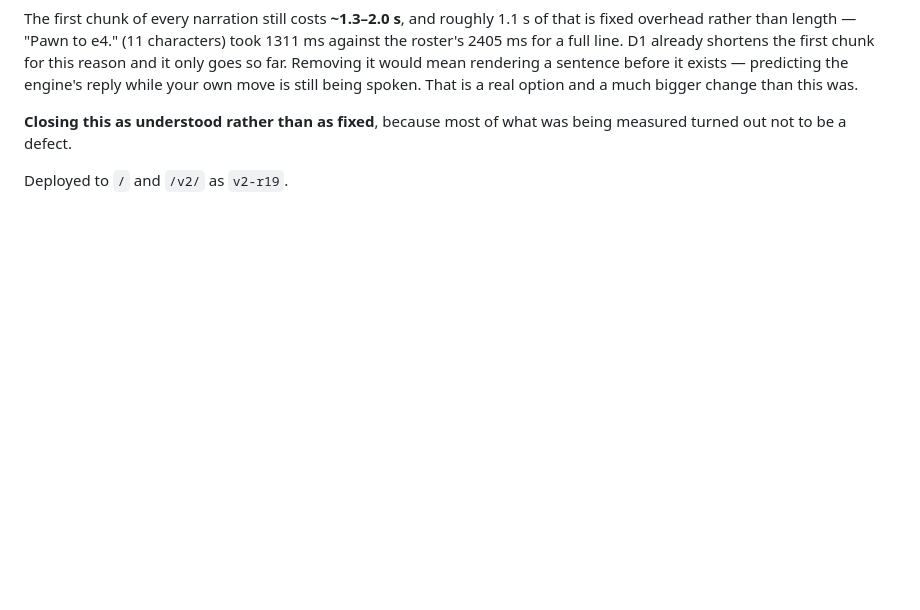
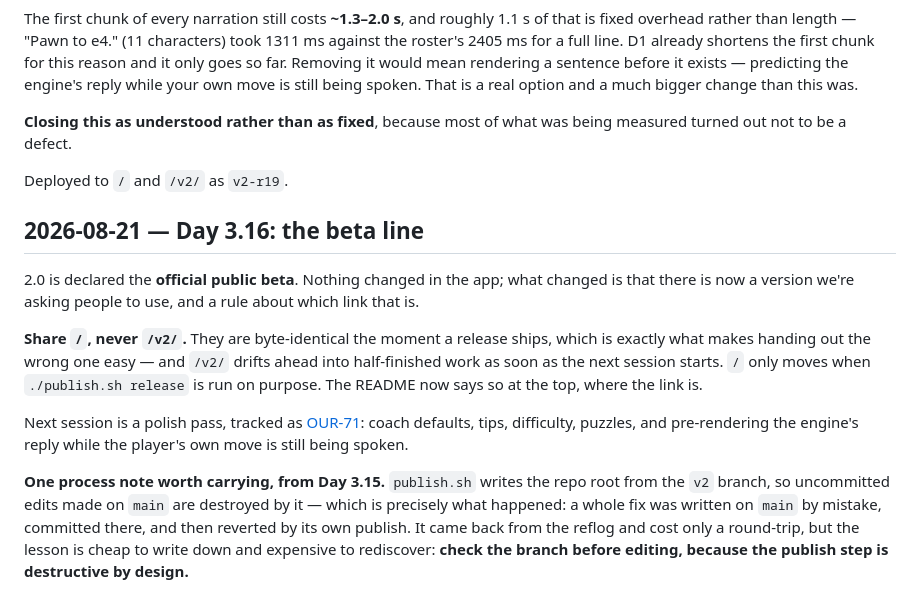
Before and after one commit to sportbega/mind-chess, a Markdown page: DEVLOG.md, the part around the change. GitHub-like rendering; blank space fills up the shorter version.

Commit message:
Devlog through Day 3.16
Co-Authored-By: Claude Opus 5 <noreply@anthropic.com>

```diff
--- a/DEVLOG.md
+++ b/DEVLOG.md
@@ -1214,3 +1214,27 @@ option and a much bigger change than this was.
 being measured turned out not to be a defect.
 
 Deployed to `/` and `/v2/` as `v2-r19`.
+
+## 2026-08-21 — Day 3.16: the beta line
+
+2.0 is declared the **official public beta**. Nothing changed in the app; what
+changed is that there is now a version we're asking people to use, and a rule
+about which link that is.
+
+**Share `/`, never `/v2/`.** They are byte-identical the moment a release
+ships, which is exactly what makes handing out the wrong one easy — and `/v2/`
+drifts ahead into half-finished work as soon as the next session starts. `/`
+only moves when `./publish.sh release` is run on purpose. The README now says
+so at the top, where the link is.
+
+Next session is a polish pass, tracked as [OUR-71](https://linear.app/bega-workspace/issue/OUR-71):
+coach defaults, tips, difficulty, puzzles, and pre-rendering the engine's reply
+while the player's own move is still being spoken.
+
+**One process note worth carrying, from Day 3.15.** `publish.sh` writes the
+repo root from the `v2` branch, so uncommitted edits made on `main` are
+destroyed by it — which is precisely what happened: a whole fix was written on
+`main` by mistake, committed there, and then reverted by its own publish. It
+came back from the reflog and cost only a round-trip, but the lesson is cheap
+to write down and expensive to rediscover: **check the branch before editing,
+because the publish step is destructive by design.**
```
